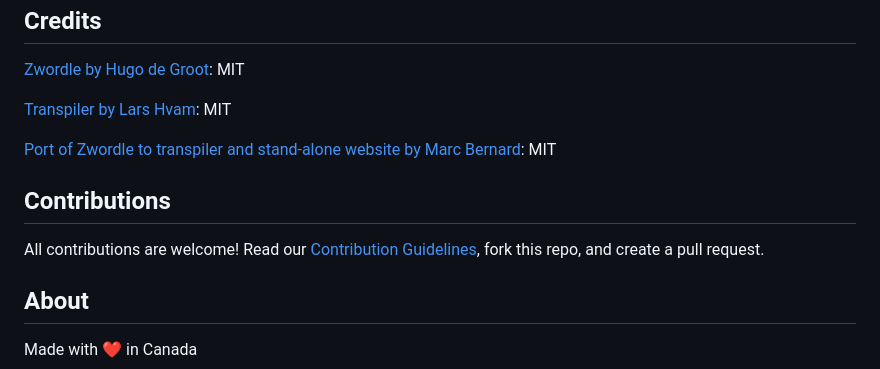
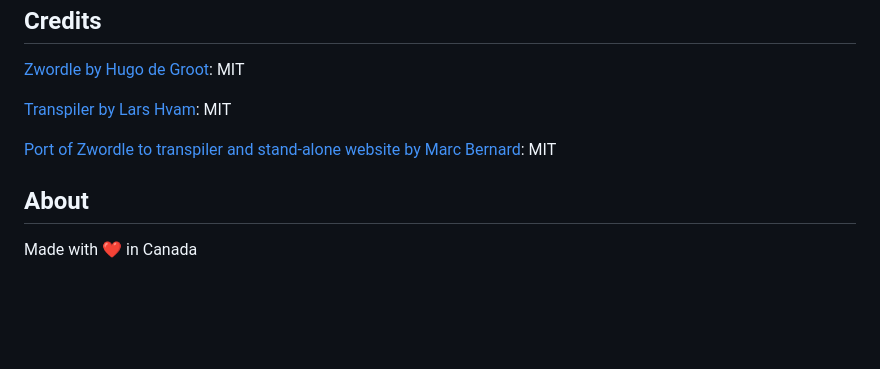
Before and after one commit to Marc-Bernard-Tools/Wordle-Assistant, a Markdown page: README.md, the part around the change. Rendered like a GitHub page; blank space fills up the shorter version.

Commit message:
Update health files

```diff
--- a/README.md
+++ b/README.md
@@ -53,10 +53,6 @@ Finally, I used [browserify](https://github.com/Marc-Bernard-Tools/Wordle-Assist
 
 [Port of Zwordle to transpiler and stand-alone website by Marc Bernard](https://github.com/mbtools): MIT
 
-## Contributions
-
-All contributions are welcome! Read our [Contribution Guidelines](https://github.com/Marc-Bernard-Tools/.github/blob/main/CODE_OF_CONDUCT.md), fork this repo, and create a pull request.
-
 ## About
 
 Made with :heart: in Canada
```
